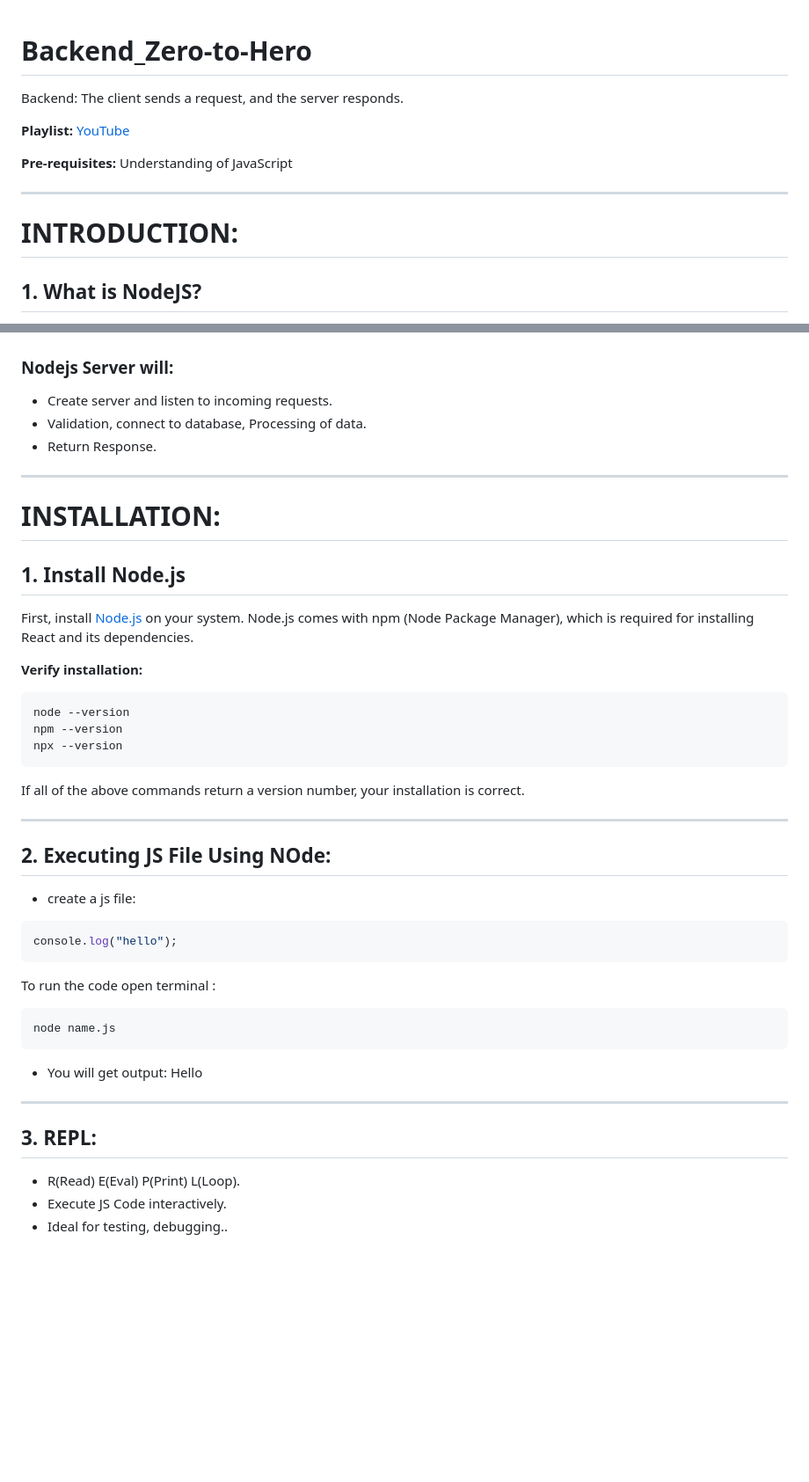
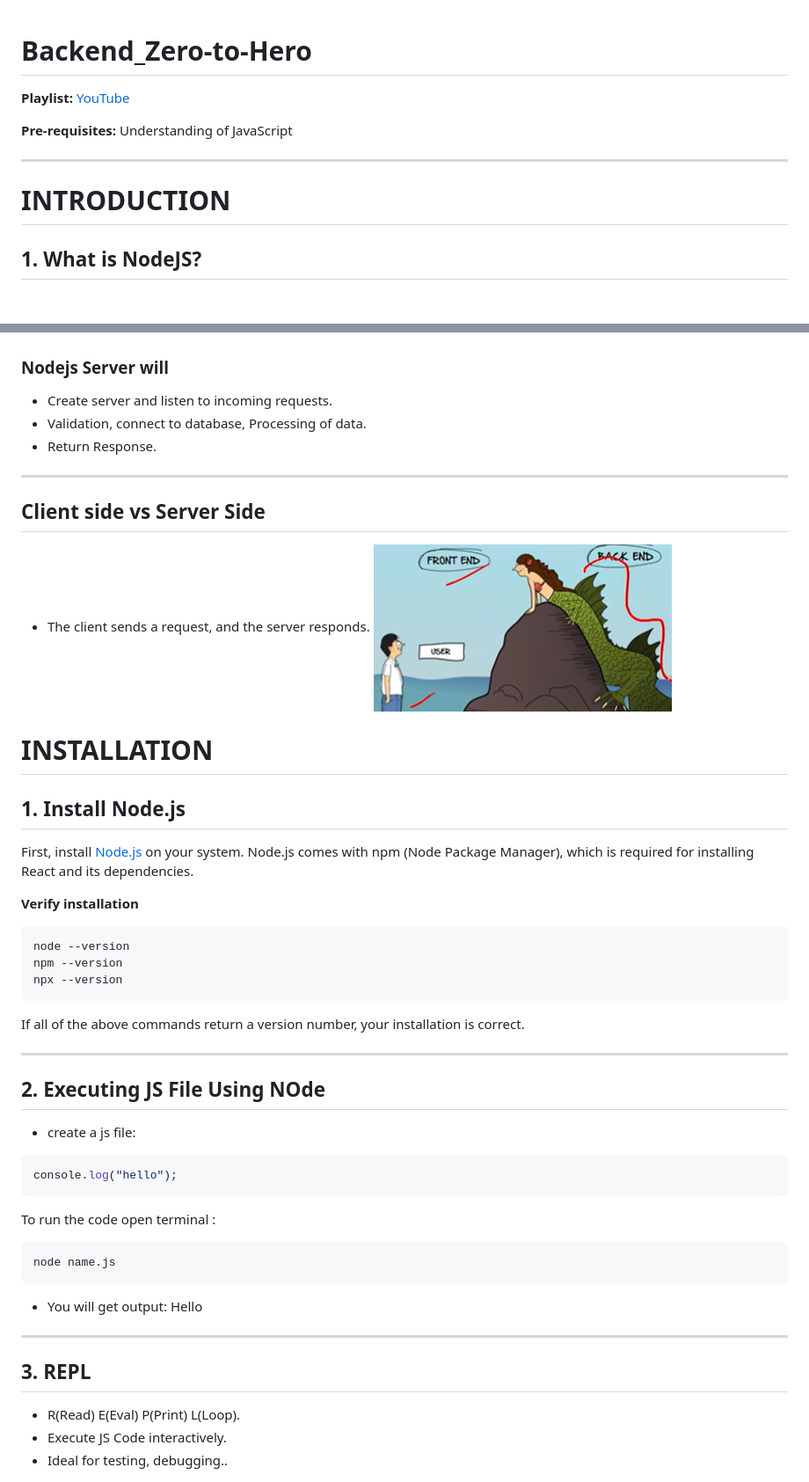
Before and after one commit to Surajit-Tunga/Complete_Backend, a Markdown page: README.md, 2 parts joined by grey strips. Shown: that part at 88% size. Drawn GitHub-style; pictures changed too: Note-Img/user.png (added); blank space fills up the shorter version.

Commit message:
Update notes

````diff
--- a/README.md
+++ b/README.md
@@ -1,13 +1,11 @@
 # Backend_Zero-to-Hero
-
-Backend: The client sends a request, and the server responds.
 
 **Playlist:** [YouTube](https://youtube.com/playlist?list=PL78RhpUUKSwdbr5GMk0GG5LpcWB-MIj2e&si=ssTx-0zRuo2yIt5z)
 
 **Pre-requisites:** Understanding of JavaScript
 
 ---
-# INTRODUCTION:
+# INTRODUCTION
 
 ## 1. What is NodeJS?
 
@@ -54,19 +52,23 @@ Backend: The client sends a request, and the server responds.
 ## 5. Server architechture
 ![](./Note-Img/Server.png)
 
-### Nodejs Server will:
+### Nodejs Server will
 - Create server and listen to incoming requests.
 - Validation, connect to database, Processing of data.
 - Return Response.
 
 ---
-# INSTALLATION:
+## Client side vs Server Side
+- The client sends a request, and the server responds.
+![](./Note-Img/user.png)
+
+# INSTALLATION
 
 ## 1. Install Node.js
 
 First, install [Node.js](https://nodejs.org/) on your system. Node.js comes with npm (Node Package Manager), which is required for installing React and its dependencies.
 
-**Verify installation:**
+**Verify installation**
 
 ```bash
 node --version
@@ -78,7 +80,7 @@ If all of the above commands return a version number, your installation is corre
 
 ---
 
-## 2. Executing JS File Using NOde:
+## 2. Executing JS File Using NOde
 - create a js file:
 ```js
 console.log("hello");
@@ -92,7 +94,7 @@ node name.js
 
 ---
 
-## 3. REPL:
+## 3. REPL
 - R(Read) E(Eval) P(Print) L(Loop).
 - Execute JS Code interactively.
 - Ideal for testing, debugging..
````
Also changed, not shown: other parts of README.md (+4 -4 lines).
